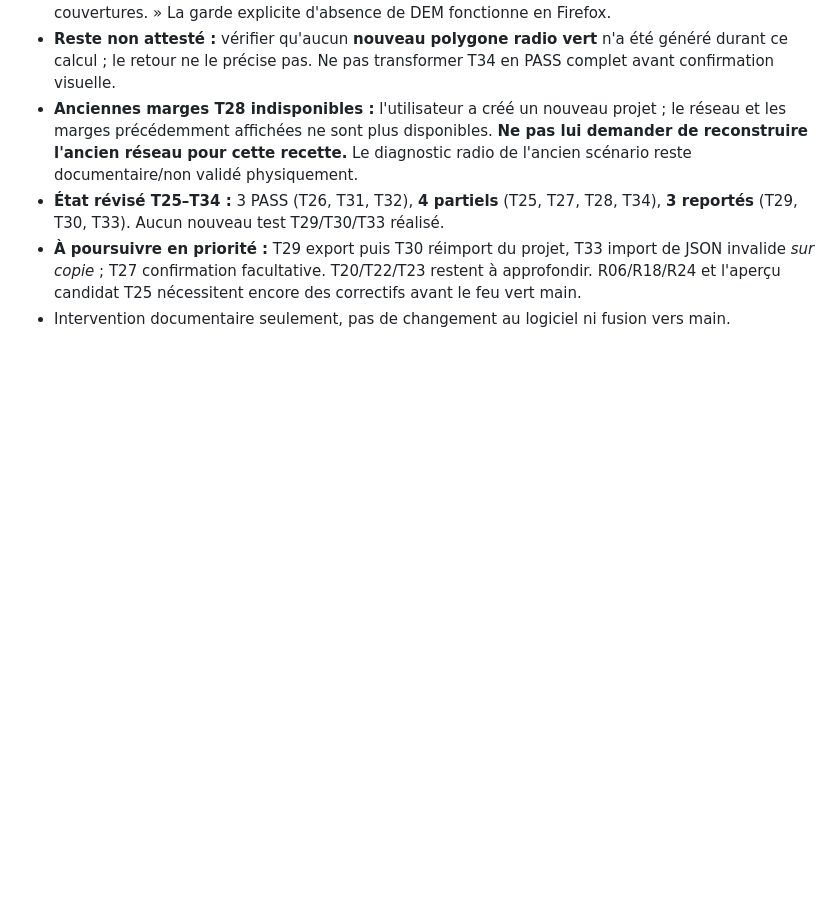
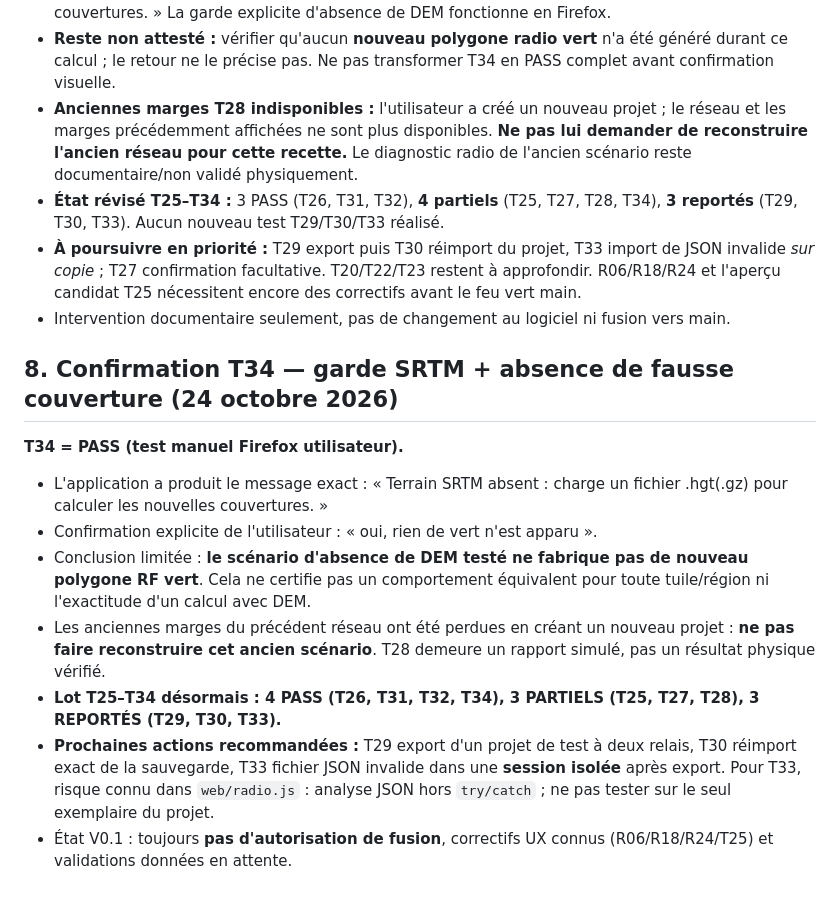
Before and after one commit to MrMekouil/MeshtasticCalculator, a Markdown page: docs/RECETTE_V01_T01_T24_2026-10-24.md, the part around the change. GitHub-like rendering; blank space fills up the shorter version.

Commit message:
docs(validation): close T34 after no-coverage confirmation and prioritize project persistence tests

```diff
--- a/docs/RECETTE_V01_T01_T24_2026-10-24.md
+++ b/docs/RECETTE_V01_T01_T24_2026-10-24.md
@@ -140,3 +140,15 @@ Dans `web/app.js`, `$('baseOpacity').oninput` met à jour `state.baseOpacity` pu
 - **État révisé T25–T34 :** 3 PASS (T26, T31, T32), **4 partiels** (T25, T27, T28, T34), **3 reportés** (T29, T30, T33). Aucun nouveau test T29/T30/T33 réalisé.
 - **À poursuivre en priorité :** T29 export puis T30 réimport du projet, T33 import de JSON invalide *sur copie* ; T27 confirmation facultative. T20/T22/T23 restent à approfondir. R06/R18/R24 et l'aperçu candidat T25 nécessitent encore des correctifs avant le feu vert main.
 - Intervention documentaire seulement, pas de changement au logiciel ni fusion vers main.
+
+
+## 8. Confirmation T34 — garde SRTM + absence de fausse couverture (24 octobre 2026)
+
+**T34 = PASS (test manuel Firefox utilisateur).**
+- L'application a produit le message exact : « Terrain SRTM absent : charge un fichier .hgt(.gz) pour calculer les nouvelles couvertures. »
+- Confirmation explicite de l'utilisateur : « oui, rien de vert n'est apparu ».
+- Conclusion limitée : **le scénario d'absence de DEM testé ne fabrique pas de nouveau polygone RF vert**. Cela ne certifie pas un comportement équivalent pour toute tuile/région ni l'exactitude d'un calcul avec DEM.
+- Les anciennes marges du précédent réseau ont été perdues en créant un nouveau projet : **ne pas faire reconstruire cet ancien scénario**. T28 demeure un rapport simulé, pas un résultat physique vérifié.
+- **Lot T25–T34 désormais : 4 PASS (T26, T31, T32, T34), 3 PARTIELS (T25, T27, T28), 3 REPORTÉS (T29, T30, T33).**
+- **Prochaines actions recommandées :** T29 export d'un projet de test à deux relais, T30 réimport exact de la sauvegarde, T33 fichier JSON invalide dans une **session isolée** après export. Pour T33, risque connu dans `web/radio.js` : analyse JSON hors `try/catch` ; ne pas tester sur le seul exemplaire du projet.
+- État V0.1 : toujours **pas d'autorisation de fusion**, correctifs UX connus (R06/R18/R24/T25) et validations données en attente.
```
